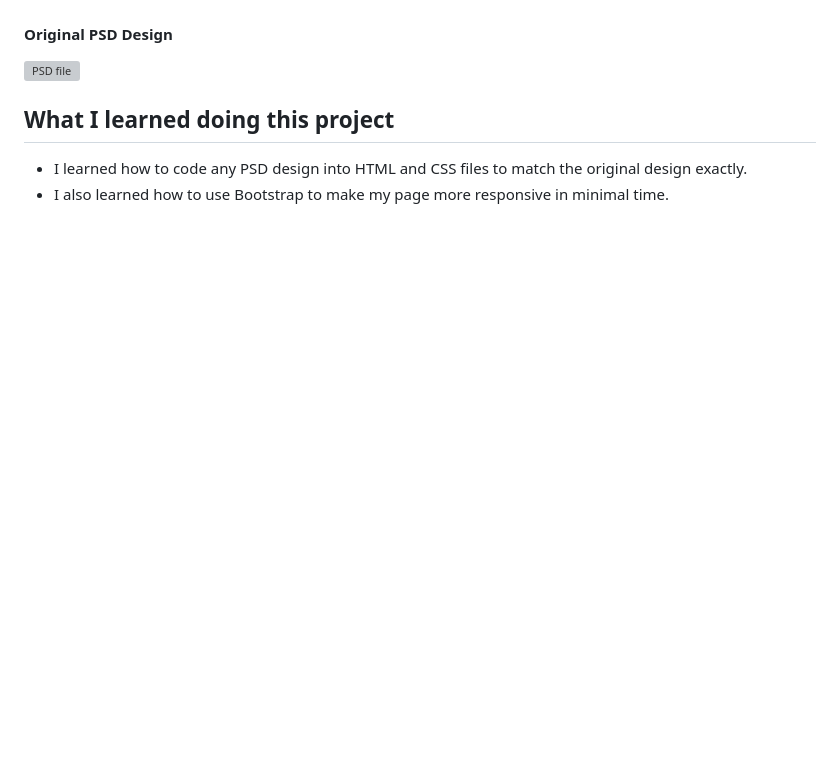
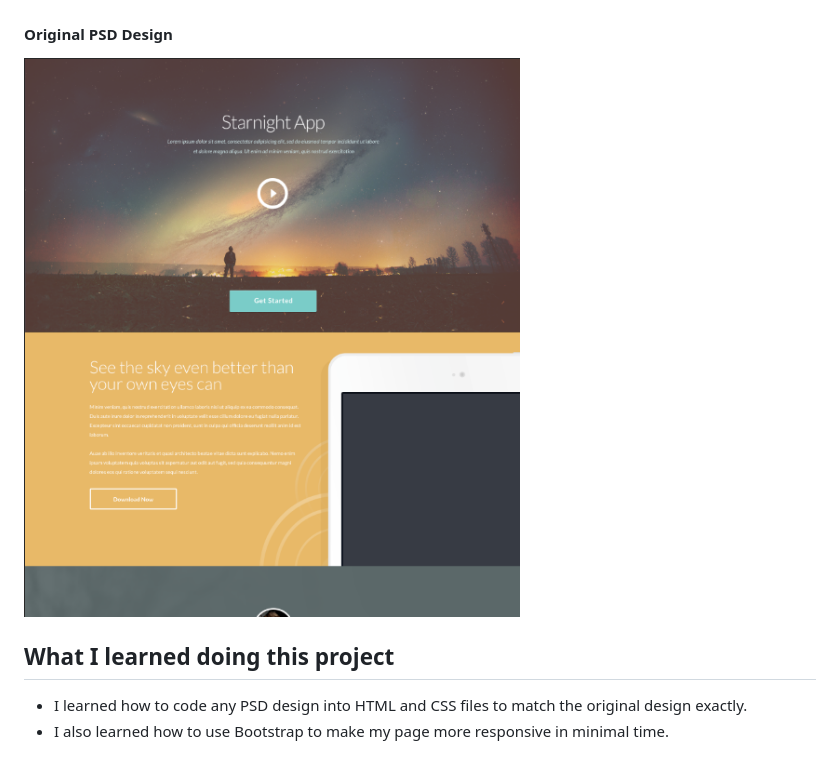
Before and after one commit to LilyDelRey/Starnight, a Markdown page: README.md, the part around the change. Rendered like a GitHub page; pictures changed too: Showcase/psd.png (added); blank space fills up the shorter version; grey boxes are pictures that could not be loaded.

```diff
--- a/README.md
+++ b/README.md
@@ -22,7 +22,7 @@ Screenshots
 ![The Homepage on desktop](/Showcase/home2.png)
 
 #### Original PSD Design
-![PSD file](/showcase/home.png)
+![PSD file](Showcase/psd.png)
 
 What I learned doing this project
 --------------
```
Also changed, not shown: Showcase/home1.png (added), Showcase/home2.png (added).
